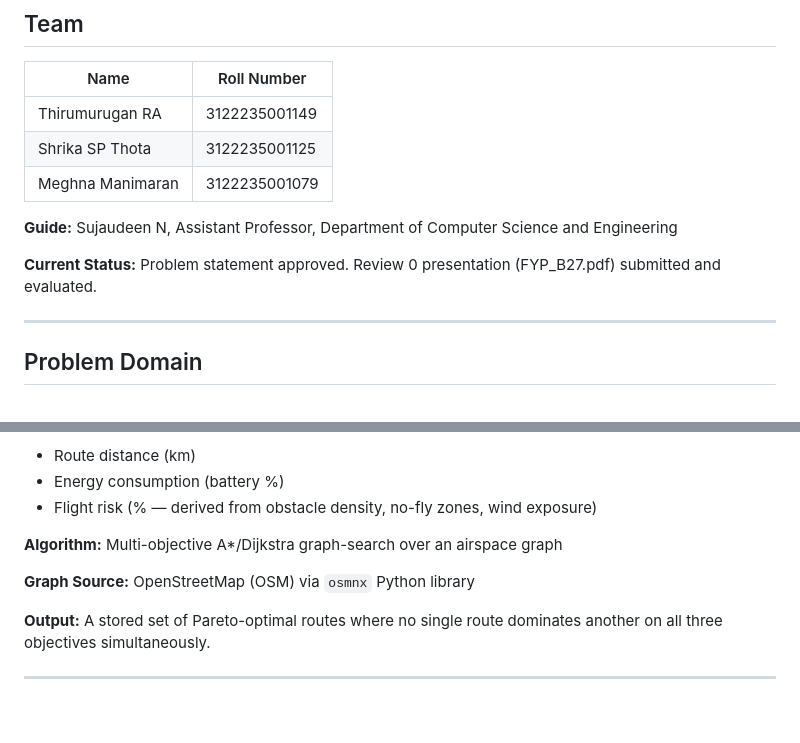
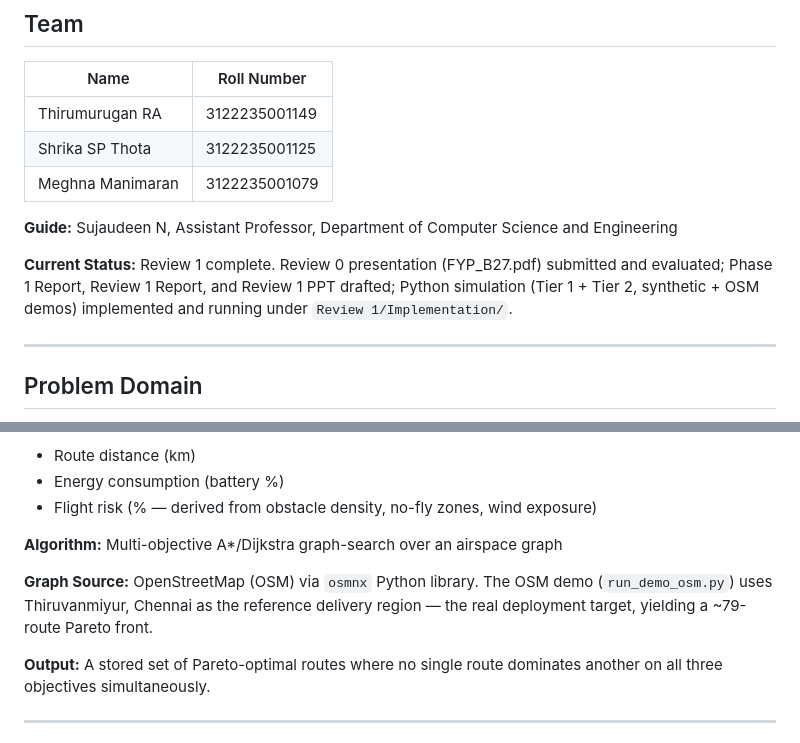
Before and after one commit to thirumuruganra/fyp-drone, a Markdown page: Review 1/FYP_B28_Project_Context.md, 2 parts joined by grey strips. GitHub-like rendering; blank space fills up the shorter version.

```diff
--- a/Review 1/FYP_B28_Project_Context.md
+++ b/Review 1/FYP_B28_Project_Context.md
@@ -17,7 +17,7 @@ Department of Computer Science and Engineering
 
 **Guide:** Sujaudeen N, Assistant Professor, Department of Computer Science and Engineering
 
-**Current Status:** Problem statement approved. Review 0 presentation (FYP_B27.pdf) submitted and evaluated.
+**Current Status:** Review 1 complete. Review 0 presentation (FYP_B27.pdf) submitted and evaluated; Phase 1 Report, Review 1 Report, and Review 1 PPT drafted; Python simulation (Tier 1 + Tier 2, synthetic + OSM demos) implemented and running under `Review 1/Implementation/`.
 
 ---
 
@@ -95,7 +95,7 @@ Implements a multi-objective A*/Dijkstra graph-search that pre-computes and stor
 
 **Algorithm:** Multi-objective A*/Dijkstra graph-search over an airspace graph
 
-**Graph Source:** OpenStreetMap (OSM) via `osmnx` Python library
+**Graph Source:** OpenStreetMap (OSM) via `osmnx` Python library. The OSM demo (`run_demo_osm.py`) uses Thiruvanmiyur, Chennai as the reference delivery region — the real deployment target, yielding a ~79-route Pareto front.
 
 **Output:** A stored set of Pareto-optimal routes where no single route dominates another on all three objectives simultaneously.
 
```
Also changed, not shown: other parts of Review 1/FYP_B28_Project_Context.md (+7 -3 lines).
